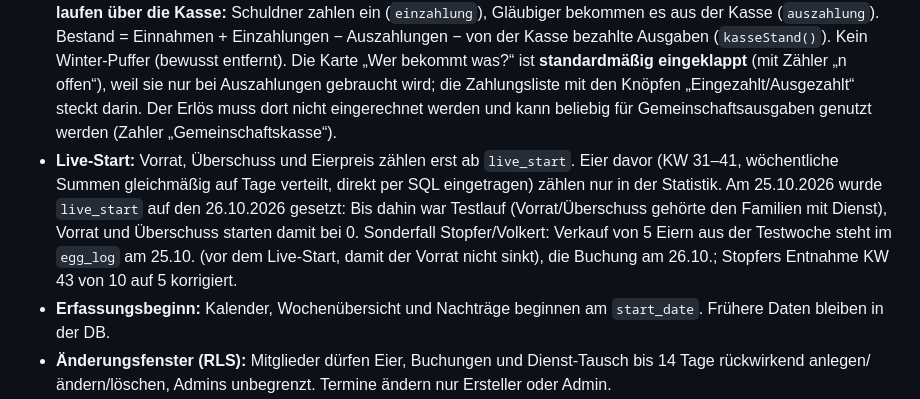
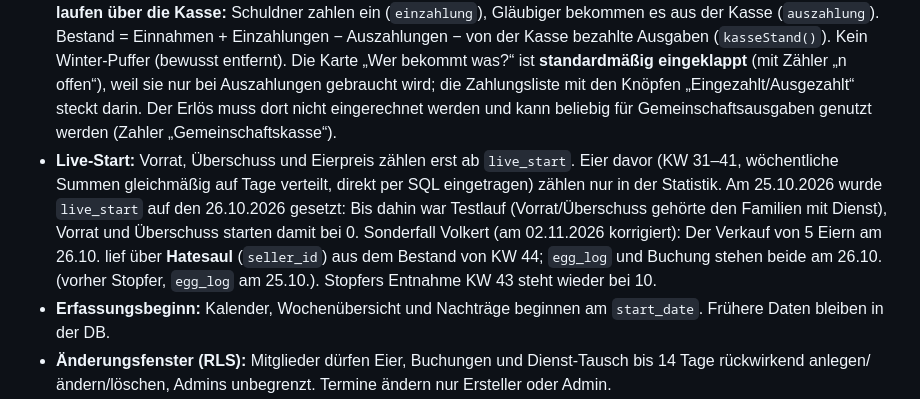
Before and after one commit to mk66766/RainaeckerHof, a Markdown page: CLAUDE.md, the part around the change. GitHub-like rendering.

Commit message:
Übergabe: Verkauf an Volkert lief über Hatesaul aus KW 44
Co-Authored-By: Claude Opus 5.5 <noreply@anthropic.com>
Claude-Session: https://claude.ai/code/session_018MHw7Mg5QMz6jTNWM2ULi8

```diff
--- a/CLAUDE.md
+++ b/CLAUDE.md
@@ -77,7 +77,7 @@ Pro Familie ein Supabase-Auth-Nutzer `<familienname-klein>@huehner.local` mit 6-
 - **Wochenanspruch:** Jede Hühner-Familie bekommt 10 Eier pro Woche. **Verkaufsbestand (Überschuss) mit Übertrag:** Eier aus Vorwochen sind sofort verkäuflich und werden zuerst verkauft (älteste zuerst); von den Eiern der laufenden Woche gehen zuerst die offenen Wochenansprüche der Familien ab, der Rest ist Verkaufsbestand. Formel (identisch in `surplusParts()` in `index.html` und `app.hens_surplus()` in der DB): `carry` = Bestand vor Wochenbeginn (ab live_start), `L/T/V` = gelegt/genommen/verkauft+Zusatz in der Woche, `reserved` = noch offene Ansprüche; `oldRem = max(0, carry-V)`, `newRem = L-T-max(0, V-carry)`, `surplus = max(0, min(carry+L-T-V, oldRem + max(0, newRem-reserved)))`. Beispiel: 43 gelegt, 30 intern, 8 verkauft → 5 Übertrag; nächste Woche 40 gelegt, 30 genommen → 15. Vorher zog die App den vollen Wochenanspruch schon zu Wochenbeginn vom Vorrat ab und zeigte den Übertrag zu spät (Fehler, am 19.10.2026 behoben).
 - **Überschuss-Regel:** Familien können Zusatz-Eier zum internen Preis nehmen, der Rest geht an Nachbarn zum externen Preis. Es gibt bewusst **keine** erzwungene Reihenfolge und keinen Fair-Anteil (Anzeige „Zuerst dran“ und „Fair-Anteil“ wurden entfernt; `firstFam()` im Code ist ungenutzt).
 - **Kasse:** Alle Einnahmen (Verkauf, Zusatz-Eier, manuelle Einnahmen) gehen in die Gemeinschaftskasse und **bleiben dort für Gemeinschaftsausgaben** (Ausgabe mit Zahler „Gemeinschaftskasse“). Einnahmen werden **nicht** auf die Familien verteilt und mindern die Familienanteile nicht (am 19.10.2026 so korrigiert; vorher zog `balances()` die Einnahmen von den Kosten ab). Verteilt werden nur Ausgaben, die eine **Familie** bezahlt hat: gleichmäßig auf die aktuellen Mitglieder (`share = Summe(ausgabe mit family_id) / Anzahl Mitglieder`). **Alle Ausgleichszahlungen laufen über die Kasse:** Schuldner zahlen ein (`einzahlung`), Gläubiger bekommen es aus der Kasse (`auszahlung`). Bestand = Einnahmen + Einzahlungen − Auszahlungen − von der Kasse bezahlte Ausgaben (`kasseStand()`). Kein Winter-Puffer (bewusst entfernt). Die Karte „Wer bekommt was?“ ist **standardmäßig eingeklappt** (mit Zähler „n offen“), weil sie nur bei Auszahlungen gebraucht wird; die Zahlungsliste mit den Knöpfen „Eingezahlt/Ausgezahlt“ steckt darin. Der Erlös muss dort nicht eingerechnet werden und kann beliebig für Gemeinschaftsausgaben genutzt werden (Zahler „Gemeinschaftskasse“).
-- **Live-Start:** Vorrat, Überschuss und Eierpreis zählen erst ab `live_start`. Eier davor (KW 31–41, wöchentliche Summen gleichmäßig auf Tage verteilt, direkt per SQL eingetragen) zählen nur in der Statistik. Am 25.10.2026 wurde `live_start` auf den 26.10.2026 gesetzt: Bis dahin war Testlauf (Vorrat/Überschuss gehörte den Familien mit Dienst), Vorrat und Überschuss starten damit bei 0. Sonderfall Stopfer/Volkert: Verkauf von 5 Eiern aus der Testwoche steht im `egg_log` am 25.10. (vor dem Live-Start, damit der Vorrat nicht sinkt), die Buchung am 26.10.; Stopfers Entnahme KW 43 von 10 auf 5 korrigiert.
+- **Live-Start:** Vorrat, Überschuss und Eierpreis zählen erst ab `live_start`. Eier davor (KW 31–41, wöchentliche Summen gleichmäßig auf Tage verteilt, direkt per SQL eingetragen) zählen nur in der Statistik. Am 25.10.2026 wurde `live_start` auf den 26.10.2026 gesetzt: Bis dahin war Testlauf (Vorrat/Überschuss gehörte den Familien mit Dienst), Vorrat und Überschuss starten damit bei 0. Sonderfall Volkert (am 02.11.2026 korrigiert): Der Verkauf von 5 Eiern am 26.10. lief über **Hatesaul** (`seller_id`) aus dem Bestand von KW 44; `egg_log` und Buchung stehen beide am 26.10. (vorher Stopfer, `egg_log` am 25.10.). Stopfers Entnahme KW 43 steht wieder bei 10.
 - **Erfassungsbeginn:** Kalender, Wochenübersicht und Nachträge beginnen am `start_date`. Frühere Daten bleiben in der DB.
 - **Änderungsfenster (RLS):** Mitglieder dürfen Eier, Buchungen und Dienst-Tausch bis 14 Tage rückwirkend anlegen/ändern/löschen, Admins unbegrenzt. Termine ändern nur Ersteller oder Admin.
 - **Änderungsprotokoll:** UPDATE und DELETE werden protokolliert (nicht das laufende Zählen des heutigen Tageszählers). Neue Einträge nicht.
```
